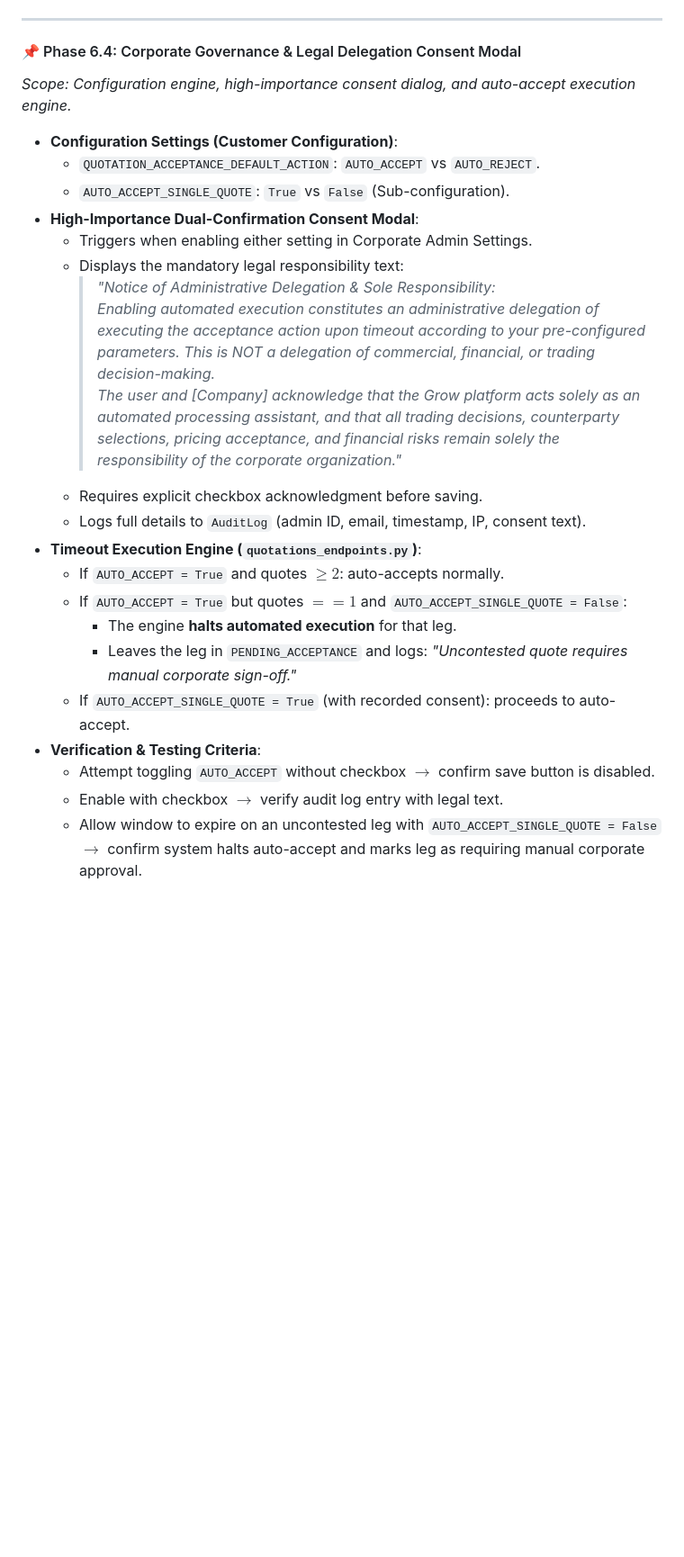
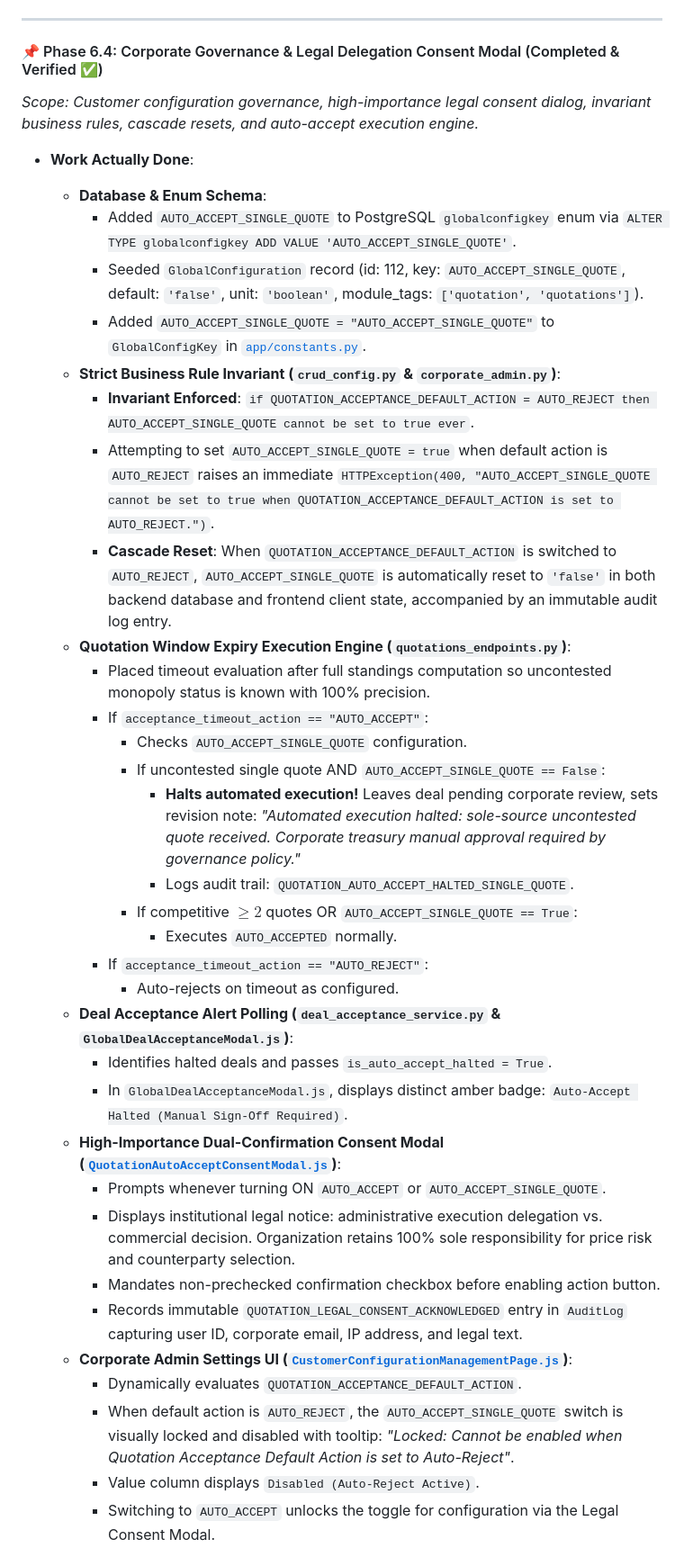
Before and after one commit to waelghali/Treasury_Backend, a Markdown page: docs/QUOTATION_SYSTEM_ROADMAP.md, the part around one of its changes. Shown at 90% size. Drawn GitHub-style; blank space fills up the shorter version.

Commit message:
docs(quotations): mark Phase 6.4 as completed and verified in roadmap

```diff
--- a/docs/QUOTATION_SYSTEM_ROADMAP.md
+++ b/docs/QUOTATION_SYSTEM_ROADMAP.md
@@ -405,27 +405,40 @@ All controls operate identically whether an RFQ has 1 leg or 10 legs:
 
 ---
 
-#### 📌 Phase 6.4: Corporate Governance & Legal Delegation Consent Modal
-*Scope: Configuration engine, high-importance consent dialog, and auto-accept execution engine.*
+#### 📌 Phase 6.4: Corporate Governance & Legal Delegation Consent Modal (Completed & Verified ✅)
+*Scope: Customer configuration governance, high-importance legal consent dialog, invariant business rules, cascade resets, and auto-accept execution engine.*
 
-- **Configuration Settings (Customer Configuration)**:
-  - `QUOTATION_ACCEPTANCE_DEFAULT_ACTION`: `AUTO_ACCEPT` vs `AUTO_REJECT`.
-  - `AUTO_ACCEPT_SINGLE_QUOTE`: `True` vs `False` (Sub-configuration).
-- **High-Importance Dual-Confirmation Consent Modal**:
-  - Triggers when enabling either setting in Corporate Admin Settings.
-  - Displays the mandatory legal responsibility text:
-    > *"Notice of Administrative Delegation & Sole Responsibility:*
-    > *Enabling automated execution constitutes an administrative delegation of executing the acceptance action upon timeout according to your pre-configured parameters. This is NOT a delegation of commercial, financial, or trading decision-making.*
-    > *The user and [Company] acknowledge that the Grow platform acts solely as an automated processing assistant, and that all trading decisions, counterparty selections, pricing acceptance, and financial risks remain solely the responsibility of the corporate organization."*
-  - Requires explicit checkbox acknowledgment before saving.
-  - Logs full details to `AuditLog` (admin ID, email, timestamp, IP, consent text).
-- **Timeout Execution Engine (`quotations_endpoints.py`)**:
-  - If `AUTO_ACCEPT = True` and quotes $\ge 2$: auto-accepts normally.
-  - If `AUTO_ACCEPT = True` but quotes $== 1$ and `AUTO_ACCEPT_SINGLE_QUOTE = False`:
-    - The engine **halts automated execution** for that leg.
-    - Leaves the leg in `PENDING_ACCEPTANCE` and logs: *"Uncontested quote requires manual corporate sign-off."*
-  - If `AUTO_ACCEPT_SINGLE_QUOTE = True` (with recorded consent): proceeds to auto-accept.
-- **Verification & Testing Criteria**:
-  - Attempt toggling `AUTO_ACCEPT` without checkbox $\rightarrow$ confirm save button is disabled.
-  - Enable with checkbox $\rightarrow$ verify audit log entry with legal text.
-  - Allow window to expire on an uncontested leg with `AUTO_ACCEPT_SINGLE_QUOTE = False` $\rightarrow$ confirm system halts auto-accept and marks leg as requiring manual corporate approval.
+- **Work Actually Done**:
+  - **Database & Enum Schema**:
+    - Added `AUTO_ACCEPT_SINGLE_QUOTE` to PostgreSQL `globalconfigkey` enum via `ALTER TYPE globalconfigkey ADD VALUE 'AUTO_ACCEPT_SINGLE_QUOTE'`.
+    - Seeded `GlobalConfiguration` record (id: 112, key: `AUTO_ACCEPT_SINGLE_QUOTE`, default: `'false'`, unit: `'boolean'`, module_tags: `['quotation', 'quotations']`).
+    - Added `AUTO_ACCEPT_SINGLE_QUOTE = "AUTO_ACCEPT_SINGLE_QUOTE"` to `GlobalConfigKey` in [`app/constants.py`](file:///c:/Grow/app/constants.py).
+  - **Strict Business Rule Invariant (`crud_config.py` & `corporate_admin.py`)**:
+    - **Invariant Enforced**: `if QUOTATION_ACCEPTANCE_DEFAULT_ACTION = AUTO_REJECT then AUTO_ACCEPT_SINGLE_QUOTE cannot be set to true ever`.
+    - Attempting to set `AUTO_ACCEPT_SINGLE_QUOTE = true` when default action is `AUTO_REJECT` raises an immediate `HTTPException(400, "AUTO_ACCEPT_SINGLE_QUOTE cannot be set to true when QUOTATION_ACCEPTANCE_DEFAULT_ACTION is set to AUTO_REJECT.")`.
+    - **Cascade Reset**: When `QUOTATION_ACCEPTANCE_DEFAULT_ACTION` is switched to `AUTO_REJECT`, `AUTO_ACCEPT_SINGLE_QUOTE` is automatically reset to `'false'` in both backend database and frontend client state, accompanied by an immutable audit log entry.
+  - **Quotation Window Expiry Execution Engine (`quotations_endpoints.py`)**:
+    - Placed timeout evaluation after full standings computation so uncontested monopoly status is known with 100% precision.
+    - If `acceptance_timeout_action == "AUTO_ACCEPT"`:
+      - Checks `AUTO_ACCEPT_SINGLE_QUOTE` configuration.
+      - If uncontested single quote AND `AUTO_ACCEPT_SINGLE_QUOTE == False`:
+        - **Halts automated execution!** Leaves deal pending corporate review, sets revision note: *"Automated execution halted: sole-source uncontested quote received. Corporate treasury manual approval required by governance policy."*
+        - Logs audit trail: `QUOTATION_AUTO_ACCEPT_HALTED_SINGLE_QUOTE`.
+      - If competitive $\ge 2$ quotes OR `AUTO_ACCEPT_SINGLE_QUOTE == True`:
+        - Executes `AUTO_ACCEPTED` normally.
+    - If `acceptance_timeout_action == "AUTO_REJECT"`:
+      - Auto-rejects on timeout as configured.
+  - **Deal Acceptance Alert Polling (`deal_acceptance_service.py` & `GlobalDealAcceptanceModal.js`)**:
+    - Identifies halted deals and passes `is_auto_accept_halted = True`.
+    - In `GlobalDealAcceptanceModal.js`, displays distinct amber badge: `Auto-Accept Halted (Manual Sign-Off Required)`.
+  - **High-Importance Dual-Confirmation Consent Modal ([`QuotationAutoAcceptConsentModal.js`](file:///c:/Grow/frontend/src/components/Modals/QuotationAutoAcceptConsentModal.js))**:
+    - Prompts whenever turning ON `AUTO_ACCEPT` or `AUTO_ACCEPT_SINGLE_QUOTE`.
+    - Displays institutional legal notice: administrative execution delegation vs. commercial decision. Organization retains 100% sole responsibility for price risk and counterparty selection.
+    - Mandates non-prechecked confirmation checkbox before enabling action button.
+    - Records immutable `QUOTATION_LEGAL_CONSENT_ACKNOWLEDGED` entry in `AuditLog` capturing user ID, corporate email, IP address, and legal text.
+  - **Corporate Admin Settings UI ([`CustomerConfigurationManagementPage.js`](file:///c:/Grow/frontend/src/pages/CorporateAdmin/CustomerConfigurationManagementPage.js))**:
+    - Dynamically evaluates `QUOTATION_ACCEPTANCE_DEFAULT_ACTION`.
+    - When default action is `AUTO_REJECT`, the `AUTO_ACCEPT_SINGLE_QUOTE` switch is visually locked and disabled with tooltip: *"Locked: Cannot be enabled when Quotation Acceptance Default Action is set to Auto-Reject"*.
+    - Value column displays `Disabled (Auto-Reject Active)`.
+    - Switching to `AUTO_ACCEPT` unlocks the toggle for configuration via the Legal Consent Modal.
+
```
Also changed, not shown: other parts of docs/QUOTATION_SYSTEM_ROADMAP.md (+8 -0 lines).
